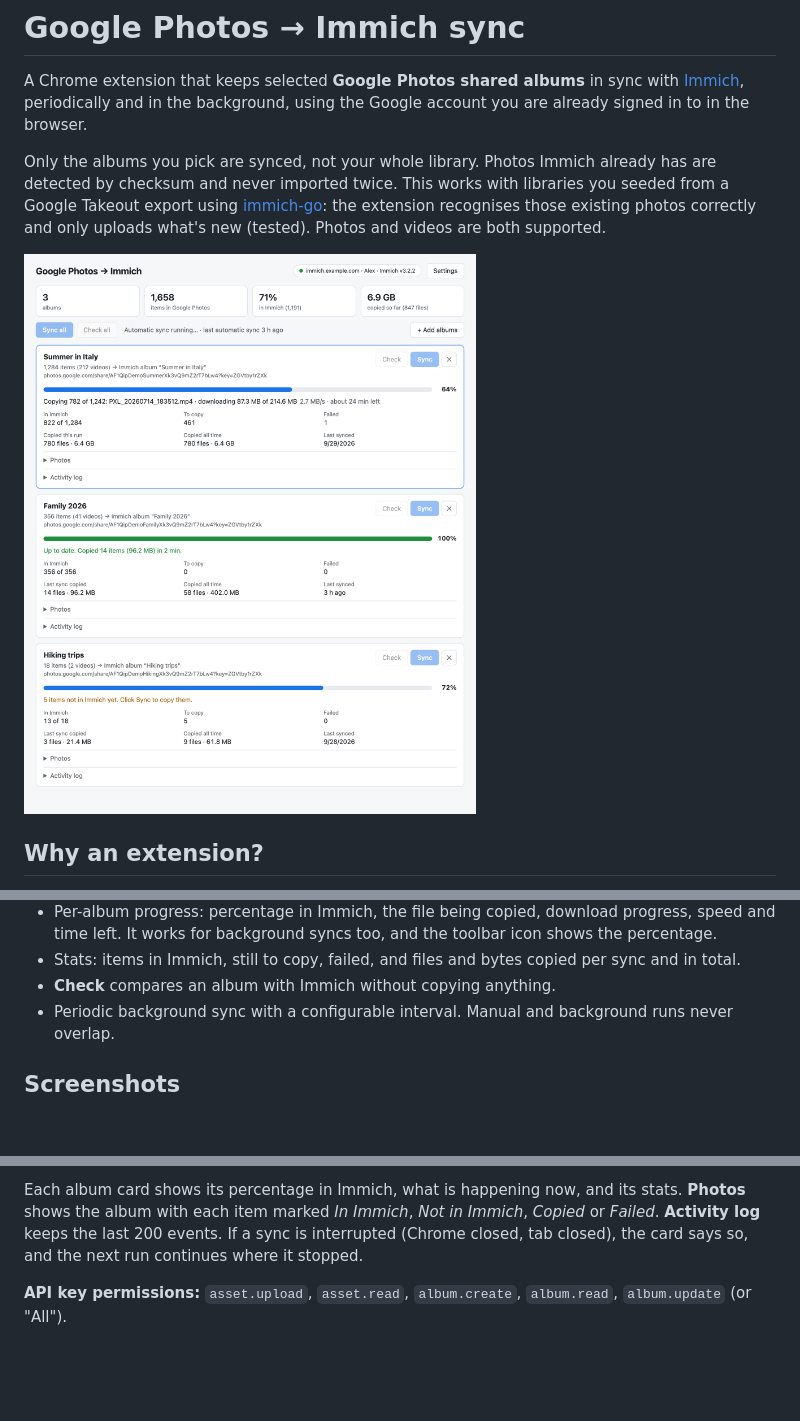
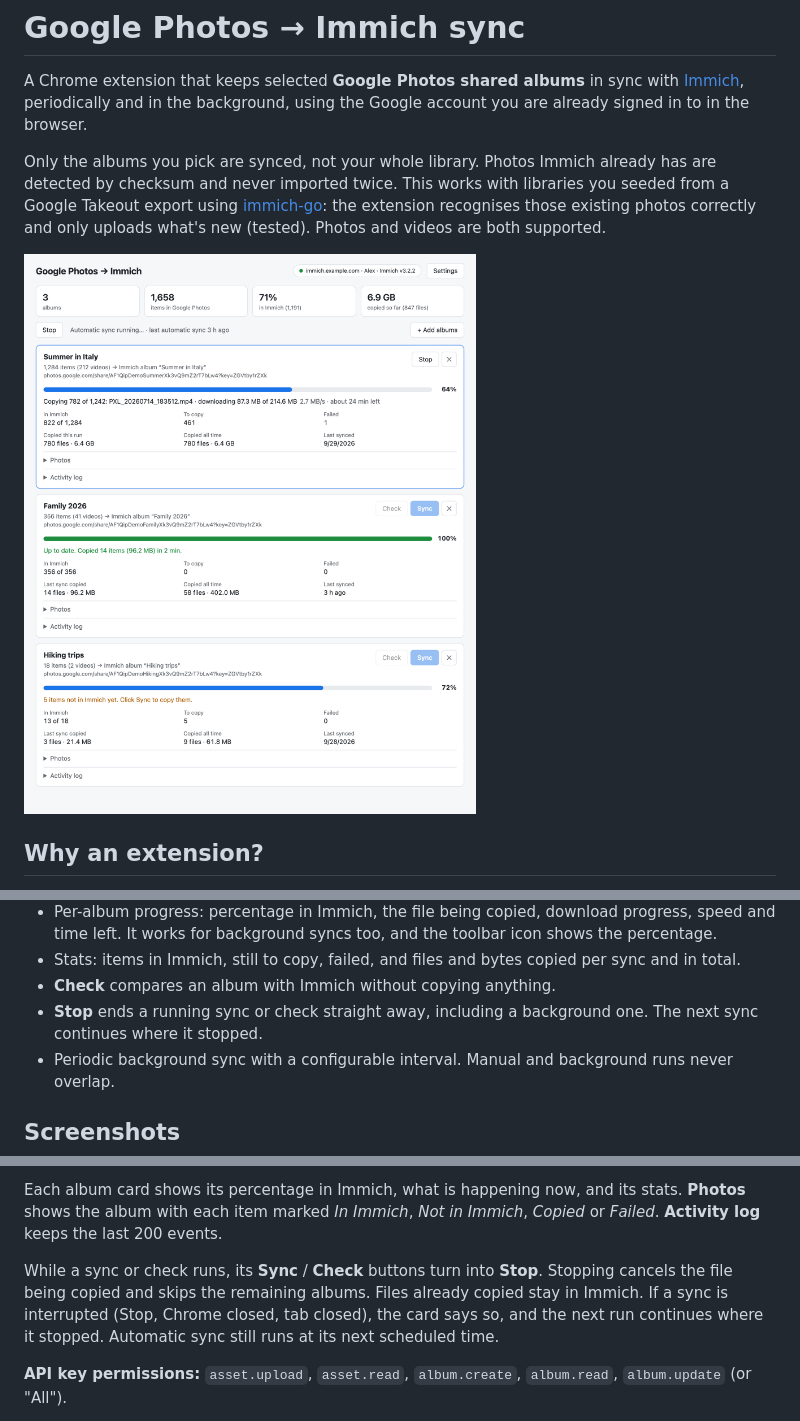
Before and after one commit to guntiss/sync-google-photos-to-immich, a Markdown page: README.md, 3 parts joined by grey strips. GitHub-like rendering; pictures changed too: docs/screenshots/overview.png; blank space fills up the shorter version.

```diff
--- a/README.md
+++ b/README.md
@@ -39,6 +39,8 @@ videos are both supported.
   speed and time left. It works for background syncs too, and the toolbar icon shows the percentage.
 - Stats: items in Immich, still to copy, failed, and files and bytes copied per sync and in total.
 - **Check** compares an album with Immich without copying anything.
+- **Stop** ends a running sync or check straight away, including a background one. The next
+  sync continues where it stopped.
 - Periodic background sync with a configurable interval. Manual and background runs never overlap.
 
 ## Screenshots
@@ -81,8 +83,12 @@ recreates them from the real extension page.
 
 Each album card shows its percentage in Immich, what is happening now, and its stats.
 **Photos** shows the album with each item marked *In Immich*, *Not in Immich*, *Copied* or
-*Failed*. **Activity log** keeps the last 200 events. If a sync is interrupted (Chrome
-closed, tab closed), the card says so, and the next run continues where it stopped.
+*Failed*. **Activity log** keeps the last 200 events.
+
+While a sync or check runs, its **Sync** / **Check** buttons turn into **Stop**. Stopping
+cancels the file being copied and skips the remaining albums. Files already copied stay in
+Immich. If a sync is interrupted (Stop, Chrome closed, tab closed), the card says so, and the
+next run continues where it stopped. Automatic sync still runs at its next scheduled time.
 
 **API key permissions:** `asset.upload`, `asset.read`, `album.create`, `album.read`,
 `album.update` (or "All").
```
Also changed, not shown: 8 other files.
